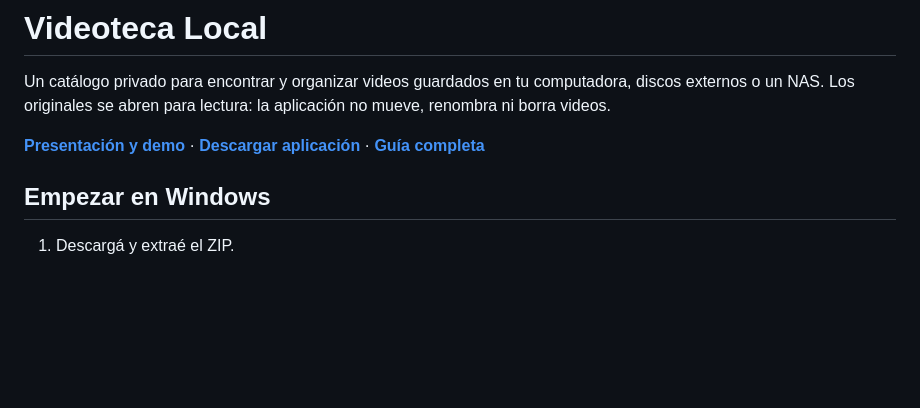
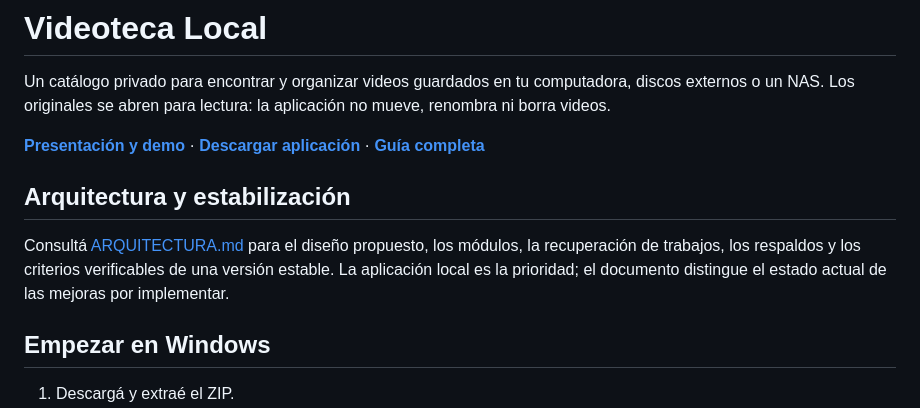
Before and after one commit to CintiaCapece/videoteca-local, a Markdown page: README.md, the part around the change. Rendered like a GitHub page; blank space fills up the shorter version.

Commit message:
Documentar arquitectura y criterios de estabilización de la aplicación local

```diff
--- a/README.md
+++ b/README.md
@@ -3,6 +3,12 @@
 Un catálogo privado para encontrar y organizar videos guardados en tu computadora, discos externos o un NAS. Los originales se abren para lectura: la aplicación no mueve, renombra ni borra videos.
 
 **[Presentación y demo](https://cintiacapece.github.io/videoteca-local/)** · **[Descargar aplicación](https://cintiacapece.github.io/videoteca-local/downloads/VideotecaLocal.zip)** · **[Guía completa](LEEME.md)**
+
+
+## Arquitectura y estabilización
+
+Consultá [ARQUITECTURA.md](ARQUITECTURA.md) para el diseño propuesto, los módulos, la recuperación de trabajos, los respaldos y los criterios verificables de una versión estable. La aplicación local es la prioridad; el documento distingue el estado actual de las mejoras por implementar.
+
 
 ## Empezar en Windows
 
```
Also changed, not shown: ARQUITECTURA.md (added, +364 -0 lines).
